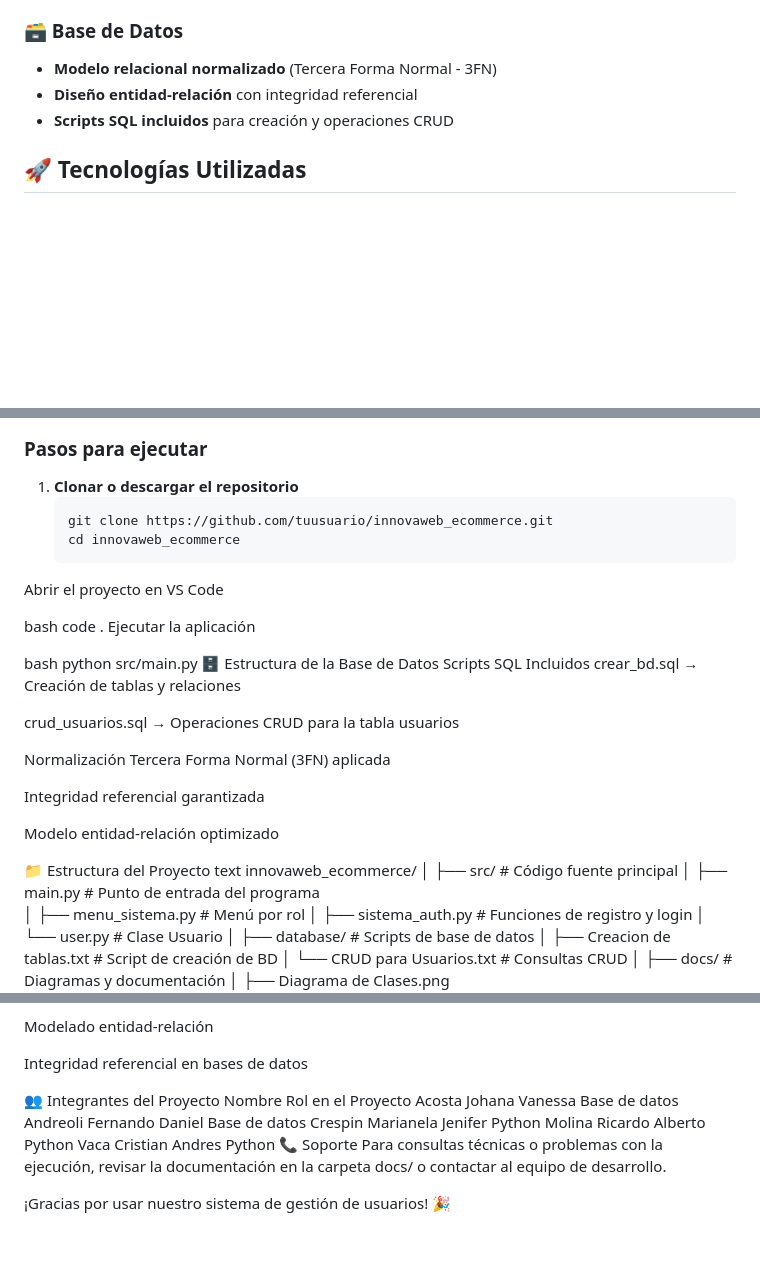
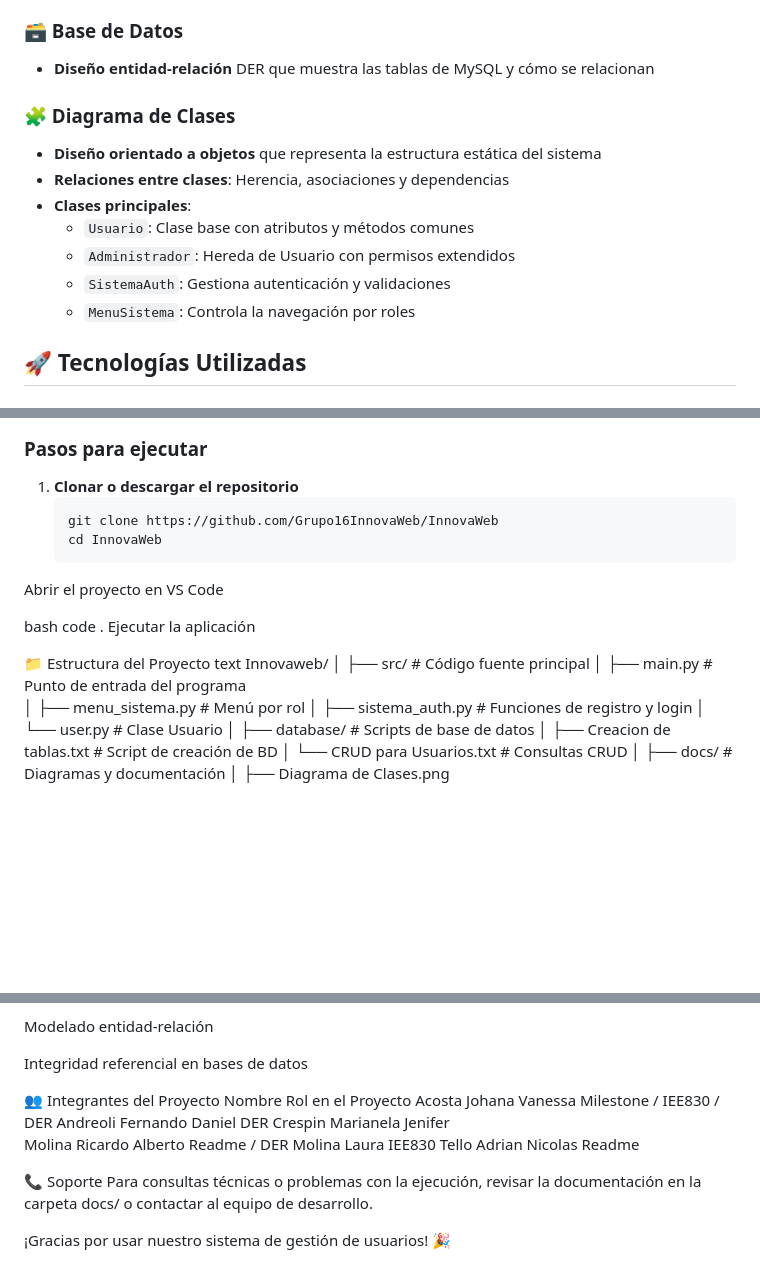
Before and after one commit to Rialmo95/portafolioEjemplo, a Markdown page: README.md, 3 parts joined by grey strips. Drawn GitHub-style; blank space fills up the shorter version.

Commit message:
MODIFICACION README.md

````diff
--- a/README.md
+++ b/README.md
@@ -22,9 +22,18 @@ Sistema de consola para la gestión de usuarios en un E-commerce de tecnología,
 - **Eliminación de usuarios** (solo administradores)
 
 ### 🗃️ Base de Datos
-- **Modelo relacional normalizado** (Tercera Forma Normal - 3FN)
-- **Diseño entidad-relación** con integridad referencial
-- **Scripts SQL incluidos** para creación y operaciones CRUD
+- **Diseño entidad-relación** DER que muestra las tablas de MySQL y cómo se relacionan
+
+### 🧩 Diagrama de Clases
+
+- **Diseño orientado a objetos** que representa la estructura estática del sistema
+- **Relaciones entre clases**: Herencia, asociaciones y dependencias
+- **Clases principales**:
+  - `Usuario`: Clase base con atributos y métodos comunes
+  - `Administrador`: Hereda de Usuario con permisos extendidos
+  - `SistemaAuth`: Gestiona autenticación y validaciones
+  - `MenuSistema`: Controla la navegación por roles
+
 
 ## 🚀 Tecnologías Utilizadas
 
@@ -49,32 +58,19 @@ Sistema de consola para la gestión de usuarios en un E-commerce de tecnología,
 ### Pasos para ejecutar
 1. **Clonar o descargar el repositorio**
    ```bash
-   git clone https://github.com/tuusuario/innovaweb_ecommerce.git
-   cd innovaweb_ecommerce
+   git clone https://github.com/Grupo16InnovaWeb/InnovaWeb
+   cd InnovaWeb
 Abrir el proyecto en VS Code
 
 bash
 code .
 Ejecutar la aplicación
 
-bash
-python src/main.py
-🗄️ Estructura de la Base de Datos
-Scripts SQL Incluidos
-crear_bd.sql → Creación de tablas y relaciones
 
-crud_usuarios.sql → Operaciones CRUD para la tabla usuarios
-
-Normalización
-Tercera Forma Normal (3FN) aplicada
-
-Integridad referencial garantizada
-
-Modelo entidad-relación optimizado
 
 📁 Estructura del Proyecto
 text
-innovaweb_ecommerce/
+Innovaweb/
 │
 ├── src/                          # Código fuente principal
 │    ├── main.py                  # Punto de entrada del programa
@@ -134,11 +130,13 @@ Integridad referencial en bases de datos
 
 👥 Integrantes del Proyecto
 Nombre	Rol en el Proyecto
-Acosta Johana Vanessa	Base de datos
-Andreoli Fernando Daniel	Base de datos
-Crespin Marianela Jenifer	Python
-Molina Ricardo Alberto	Python
-Vaca Cristian Andres	Python
+Acosta Johana Vanessa	    Milestone / IEE830 / DER
+Andreoli Fernando Daniel	DER
+Crespin Marianela Jenifer
+Molina Ricardo Alberto	Readme / DER
+Molina Laura	IEE830
+Tello Adrian Nicolas	Readme
+
 📞 Soporte
 Para consultas técnicas o problemas con la ejecución, revisar la documentación en la carpeta docs/ o contactar al equipo de desarrollo.
 
````
Also changed, not shown: other parts of README.md (+2 -2 lines).
